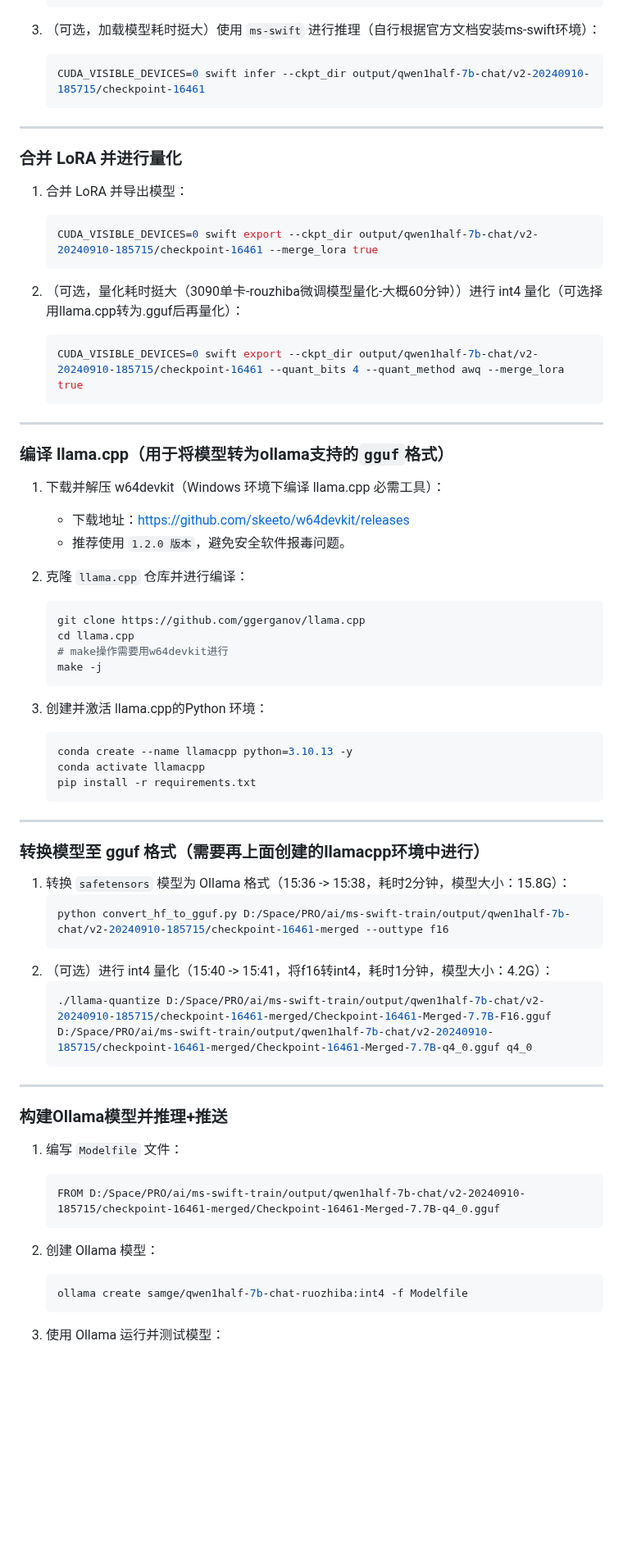
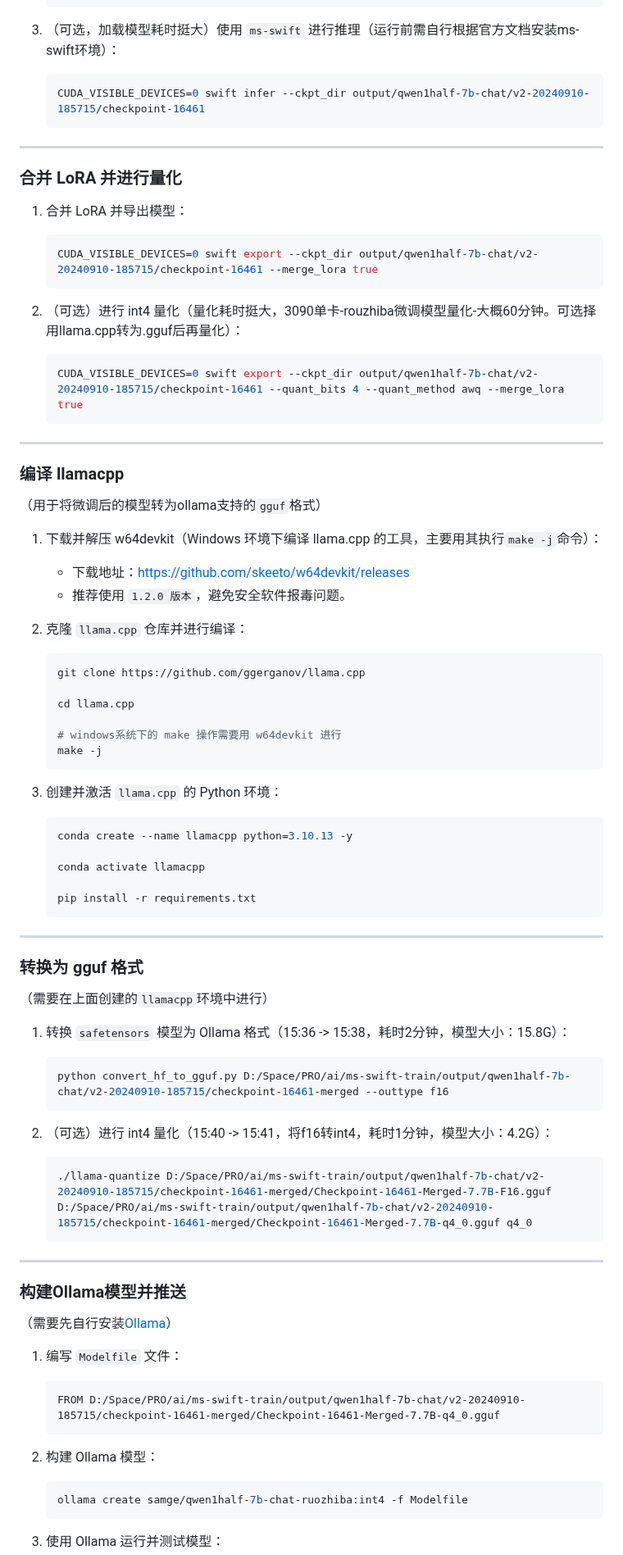
Before and after one commit to Samge0/ms-swift-train, a Markdown page: README.md, the part around one of its changes. Shown at 82% size. Rendered like a GitHub page; blank space fills up the shorter version.

````diff
--- a/README.md
+++ b/README.md
@@ -83,7 +85,7 @@ modelscope download --model qwen/qwen1.5-7b-chat
         --output_dir output
     ```
 
-3. （可选，加载模型耗时挺大）使用 `ms-swift` 进行推理（自行根据官方文档安装ms-swift环境）：
+3. （可选，加载模型耗时挺大）使用 `ms-swift` 进行推理（运行前需自行根据官方文档安装ms-swift环境）：
     ```bash
     CUDA_VISIBLE_DEVICES=0 swift infer --ckpt_dir output/qwen1half-7b-chat/v2-20240910-185715/checkpoint-16461
     ```
@@ -97,41 +99,48 @@ modelscope download --model qwen/qwen1.5-7b-chat
     CUDA_VISIBLE_DEVICES=0 swift export --ckpt_dir output/qwen1half-7b-chat/v2-20240910-185715/checkpoint-16461 --merge_lora true
     ```
 
-2. （可选，量化耗时挺大（3090单卡-rouzhiba微调模型量化-大概60分钟））进行 int4 量化（可选择用llama.cpp转为.gguf后再量化）：
+2. （可选）进行 int4 量化（量化耗时挺大，3090单卡-rouzhiba微调模型量化-大概60分钟。可选择用llama.cpp转为.gguf后再量化）：
     ```bash
     CUDA_VISIBLE_DEVICES=0 swift export --ckpt_dir output/qwen1half-7b-chat/v2-20240910-185715/checkpoint-16461 --quant_bits 4 --quant_method awq --merge_lora true
     ```
 
 ---
 
-### 编译 llama.cpp（用于将模型转为ollama支持的`gguf`格式）
+### 编译 llamacpp
+（用于将微调后的模型转为ollama支持的`gguf`格式）
 
-1. 下载并解压 w64devkit（Windows 环境下编译 llama.cpp 必需工具）：
+1. 下载并解压 w64devkit（Windows 环境下编译 llama.cpp 的工具，主要用其执行`make -j`命令）：
     - 下载地址：https://github.com/skeeto/w64devkit/releases
     - 推荐使用 `1.2.0 版本`，避免安全软件报毒问题。
 
 2. 克隆 `llama.cpp` 仓库并进行编译：
     ```bash
     git clone https://github.com/ggerganov/llama.cpp
+
     cd llama.cpp
-    # make操作需要用w64devkit进行
+
+    # windows系统下的 make 操作需要用 w64devkit 进行
     make -j
     ```
 
-3. 创建并激活 llama.cpp的Python 环境：
+3. 创建并激活 `llama.cpp` 的 Python 环境：
     ```bash
     conda create --name llamacpp python=3.10.13 -y
+
     conda activate llamacpp
+
     pip install -r requirements.txt
     ```
 ---
 
-### 转换模型至 gguf 格式（需要再上面创建的llamacpp环境中进行）
+### 转换为 gguf 格式
+（需要在上面创建的`llamacpp`环境中进行）
 
 1. 转换 `safetensors` 模型为 Ollama 格式（15:36 -> 15:38，耗时2分钟，模型大小：15.8G）：
     ```bash
     python convert_hf_to_gguf.py D:/Space/PRO/ai/ms-swift-train/output/qwen1half-7b-chat/v2-20240910-185715/checkpoint-16461-merged --outtype f16
     ```
+
 2. （可选）进行 int4 量化（15:40 -> 15:41，将f16转int4，耗时1分钟，模型大小：4.2G）：
     ```bash
     ./llama-quantize D:/Space/PRO/ai/ms-swift-train/output/qwen1half-7b-chat/v2-20240910-185715/checkpoint-16461-merged/Checkpoint-16461-Merged-7.7B-F16.gguf D:/Space/PRO/ai/ms-swift-train/output/qwen1half-7b-chat/v2-20240910-185715/checkpoint-16461-merged/Checkpoint-16461-Merged-7.7B-q4_0.gguf q4_0
@@ -139,14 +148,15 @@ modelscope download --model qwen/qwen1.5-7b-chat
 
 ---
 
-### 构建Ollama模型并推理+推送
+### 构建Ollama模型并推送
+（需要先自行安装[Ollama](https://ollama.com/)）
 
 1. 编写 `Modelfile` 文件：
     ```text
     FROM D:/Space/PRO/ai/ms-swift-train/output/qwen1half-7b-chat/v2-20240910-185715/checkpoint-16461-merged/Checkpoint-16461-Merged-7.7B-q4_0.gguf
     ```
 
-2. 创建 Ollama 模型：
+2. 构建 Ollama 模型：
     ```bash
     ollama create samge/qwen1half-7b-chat-ruozhiba:int4 -f Modelfile
     ```
````
Also changed, not shown: other parts of README.md (+21 -19 lines).
